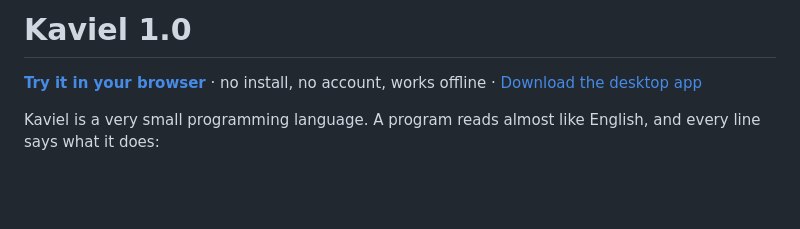
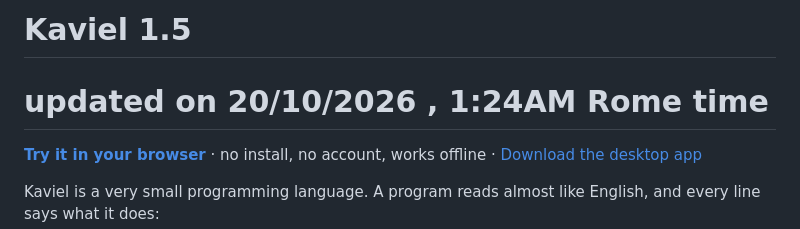
Before and after one commit to scadavide55/Kaviel, a Markdown page: README.md, the part around the change. Rendered like a GitHub page; blank space fills up the shorter version.

Commit message:
Update README version to 1.5
Updated version number from 1.0 to 1.5 and added update timestamp.

```diff
--- a/README.md
+++ b/README.md
@@ -1,4 +1,5 @@
-# Kaviel 1.0
+# Kaviel 1.5
+# updated on 20/10/2026 , 1:24AM Rome time
 
 **[Try it in your browser](https://scadavide55.github.io/Kaviel/)** · no install, no account, works offline ·
 [Download the desktop app](https://github.com/scadavide55/Kaviel/releases)
```
